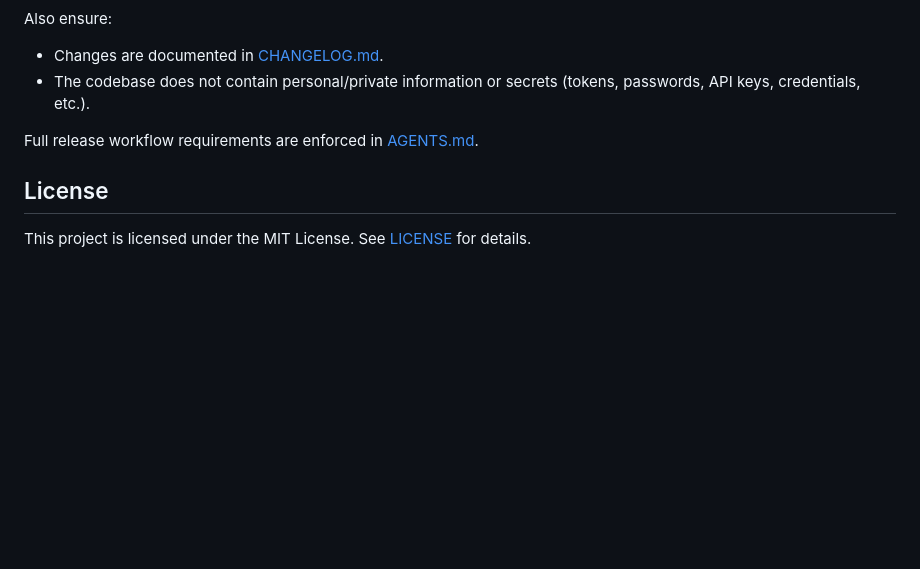
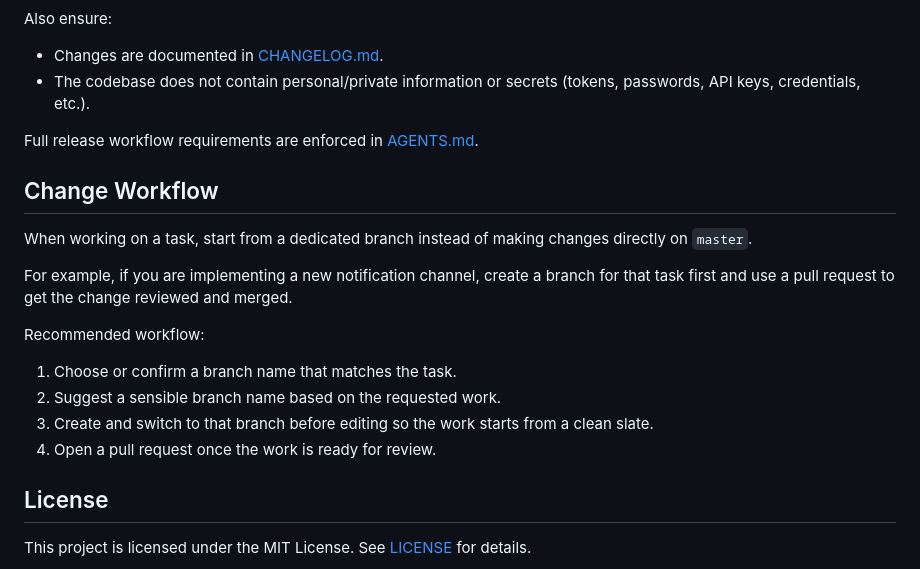
Before and after one commit to combro2k/birthday-reminders, a Markdown page: README.md, the part around the change. Rendered like a GitHub page; blank space fills up the shorter version.

Commit message:
docs: add branch workflow guidance

```diff
--- a/README.md
+++ b/README.md
@@ -796,6 +796,19 @@ Also ensure:
 
 Full release workflow requirements are enforced in [AGENTS.md](AGENTS.md).
 
+## Change Workflow
+
+When working on a task, start from a dedicated branch instead of making changes directly on `master`.
+
+For example, if you are implementing a new notification channel, create a branch for that task first and use a pull request to get the change reviewed and merged.
+
+Recommended workflow:
+
+1. Choose or confirm a branch name that matches the task.
+2. Suggest a sensible branch name based on the requested work.
+3. Create and switch to that branch before editing so the work starts from a clean slate.
+4. Open a pull request once the work is ready for review.
+
 ## License
 
 This project is licensed under the MIT License. See [LICENSE](LICENSE) for details.
```
Also changed, not shown: AGENTS.md (+7 -1 lines), CHANGELOG.md (+3 -0 lines).
